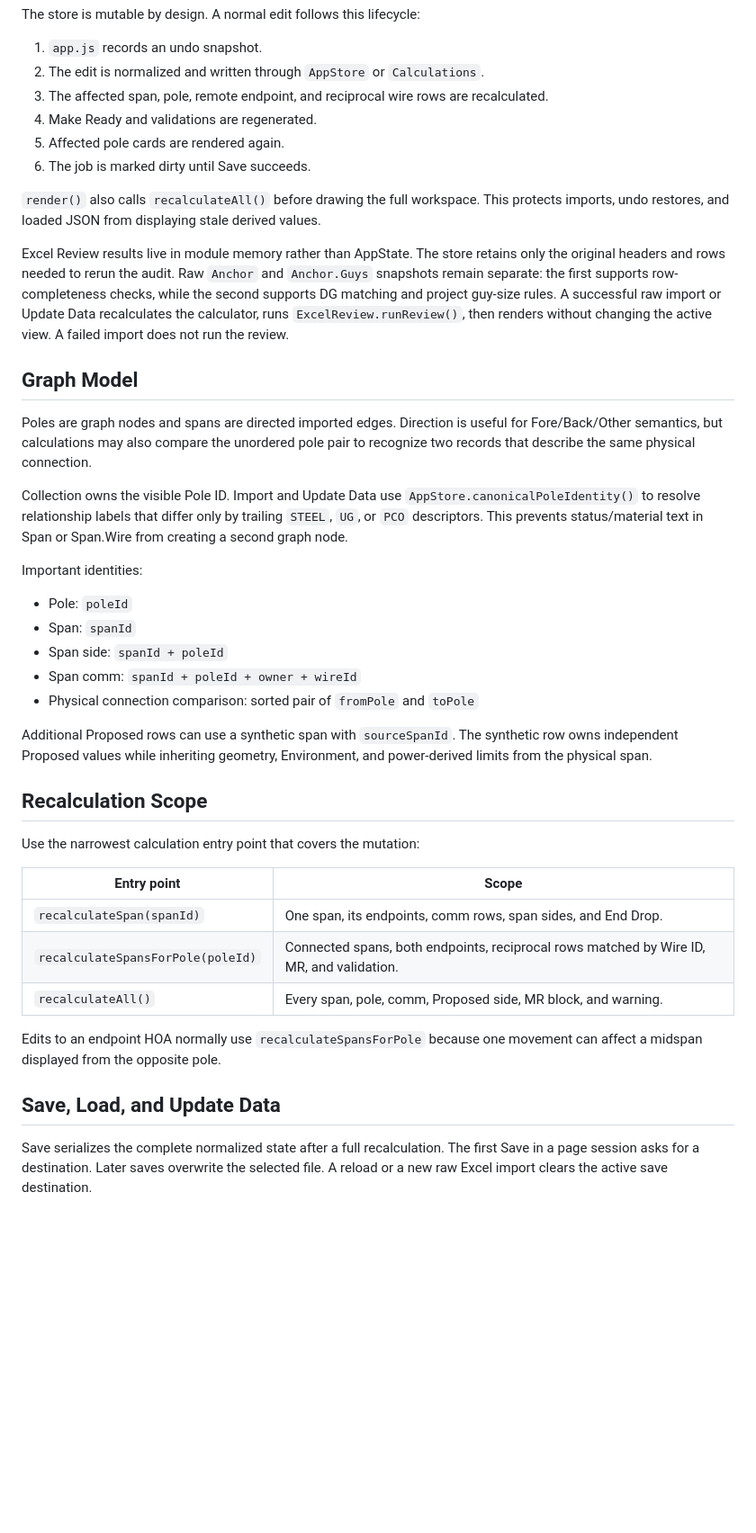
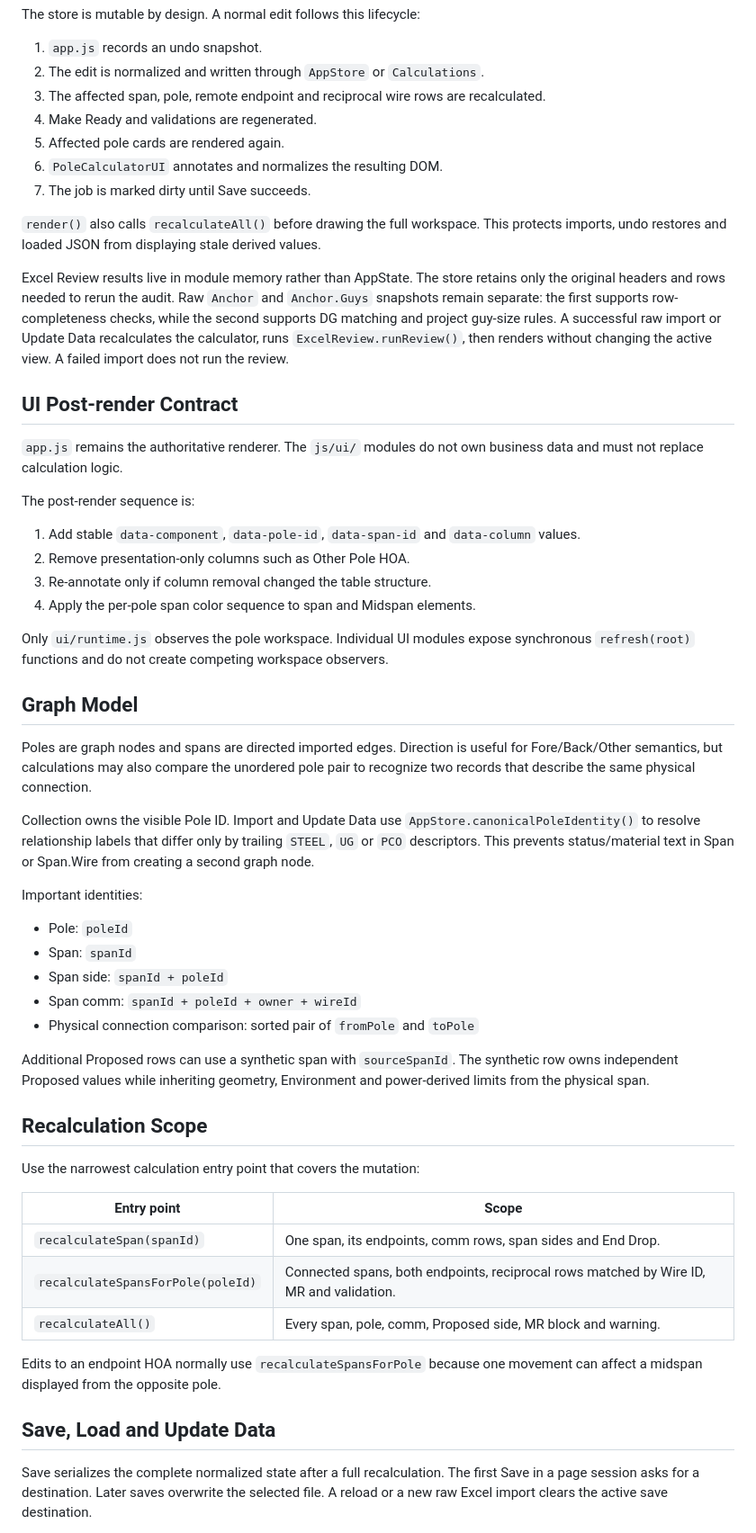
Before and after one commit to MerinoELuis/Pole-Calculator, a Markdown page: docs/ARCHITECTURE.md, the part around one of its changes. Shown at 90% size. Drawn GitHub-style; blank space fills up the shorter version.

Commit message:
Update architecture for modular UI runtime

```diff
--- a/docs/ARCHITECTURE.md
+++ b/docs/ARCHITECTURE.md
@@ -67,20 +85,34 @@ The store is mutable by design. A normal edit follows this lifecycle:
 
 1. `app.js` records an undo snapshot.
 2. The edit is normalized and written through `AppStore` or `Calculations`.
-3. The affected span, pole, remote endpoint, and reciprocal wire rows are recalculated.
+3. The affected span, pole, remote endpoint and reciprocal wire rows are recalculated.
 4. Make Ready and validations are regenerated.
 5. Affected pole cards are rendered again.
-6. The job is marked dirty until Save succeeds.
+6. `PoleCalculatorUI` annotates and normalizes the resulting DOM.
+7. The job is marked dirty until Save succeeds.
 
-`render()` also calls `recalculateAll()` before drawing the full workspace. This protects imports, undo restores, and loaded JSON from displaying stale derived values.
+`render()` also calls `recalculateAll()` before drawing the full workspace. This protects imports, undo restores and loaded JSON from displaying stale derived values.
 
 Excel Review results live in module memory rather than AppState. The store retains only the original headers and rows needed to rerun the audit. Raw `Anchor` and `Anchor.Guys` snapshots remain separate: the first supports row-completeness checks, while the second supports DG matching and project guy-size rules. A successful raw import or Update Data recalculates the calculator, runs `ExcelReview.runReview()`, then renders without changing the active view. A failed import does not run the review.
+
+## UI Post-render Contract
+
+`app.js` remains the authoritative renderer. The `js/ui/` modules do not own business data and must not replace calculation logic.
+
+The post-render sequence is:
+
+1. Add stable `data-component`, `data-pole-id`, `data-span-id` and `data-column` values.
+2. Remove presentation-only columns such as Other Pole HOA.
+3. Re-annotate only if column removal changed the table structure.
+4. Apply the per-pole span color sequence to span and Midspan elements.
+
+Only `ui/runtime.js` observes the pole workspace. Individual UI modules expose synchronous `refresh(root)` functions and do not create competing workspace observers.
 
 ## Graph Model
 
 Poles are graph nodes and spans are directed imported edges. Direction is useful for Fore/Back/Other semantics, but calculations may also compare the unordered pole pair to recognize two records that describe the same physical connection.
 
-Collection owns the visible Pole ID. Import and Update Data use `AppStore.canonicalPoleIdentity()` to resolve relationship labels that differ only by trailing `STEEL`, `UG`, or `PCO` descriptors. This prevents status/material text in Span or Span.Wire from creating a second graph node.
+Collection owns the visible Pole ID. Import and Update Data use `AppStore.canonicalPoleIdentity()` to resolve relationship labels that differ only by trailing `STEEL`, `UG` or `PCO` descriptors. This prevents status/material text in Span or Span.Wire from creating a second graph node.
 
 Important identities:
 
@@ -90,7 +122,7 @@ Important identities:
 - Span comm: `spanId + poleId + owner + wireId`
 - Physical connection comparison: sorted pair of `fromPole` and `toPole`
 
-Additional Proposed rows can use a synthetic span with `sourceSpanId`. The synthetic row owns independent Proposed values while inheriting geometry, Environment, and power-derived limits from the physical span.
+Additional Proposed rows can use a synthetic span with `sourceSpanId`. The synthetic row owns independent Proposed values while inheriting geometry, Environment and power-derived limits from the physical span.
 
 ## Recalculation Scope
 
@@ -98,13 +130,13 @@ Use the narrowest calculation entry point that covers the mutation:
 
 | Entry point | Scope |
 | --- | --- |
-| `recalculateSpan(spanId)` | One span, its endpoints, comm rows, span sides, and End Drop. |
-| `recalculateSpansForPole(poleId)` | Connected spans, both endpoints, reciprocal rows matched by Wire ID, MR, and validation. |
-| `recalculateAll()` | Every span, pole, comm, Proposed side, MR block, and warning. |
+| `recalculateSpan(spanId)` | One span, its endpoints, comm rows, span sides and End Drop. |
+| `recalculateSpansForPole(poleId)` | Connected spans, both endpoints, reciprocal rows matched by Wire ID, MR and validation. |
+| `recalculateAll()` | Every span, pole, comm, Proposed side, MR block and warning. |
 
 Edits to an endpoint HOA normally use `recalculateSpansForPole` because one movement can affect a midspan displayed from the opposite pole.
 
-## Save, Load, and Update Data
+## Save, Load and Update Data
 
 Save serializes the complete normalized state after a full recalculation. The first Save in a page session asks for a destination. Later saves overwrite the selected file. A reload or a new raw Excel import clears the active save destination.
 
```
Also changed, not shown: other parts of docs/ARCHITECTURE.md (+50 -13 lines).
